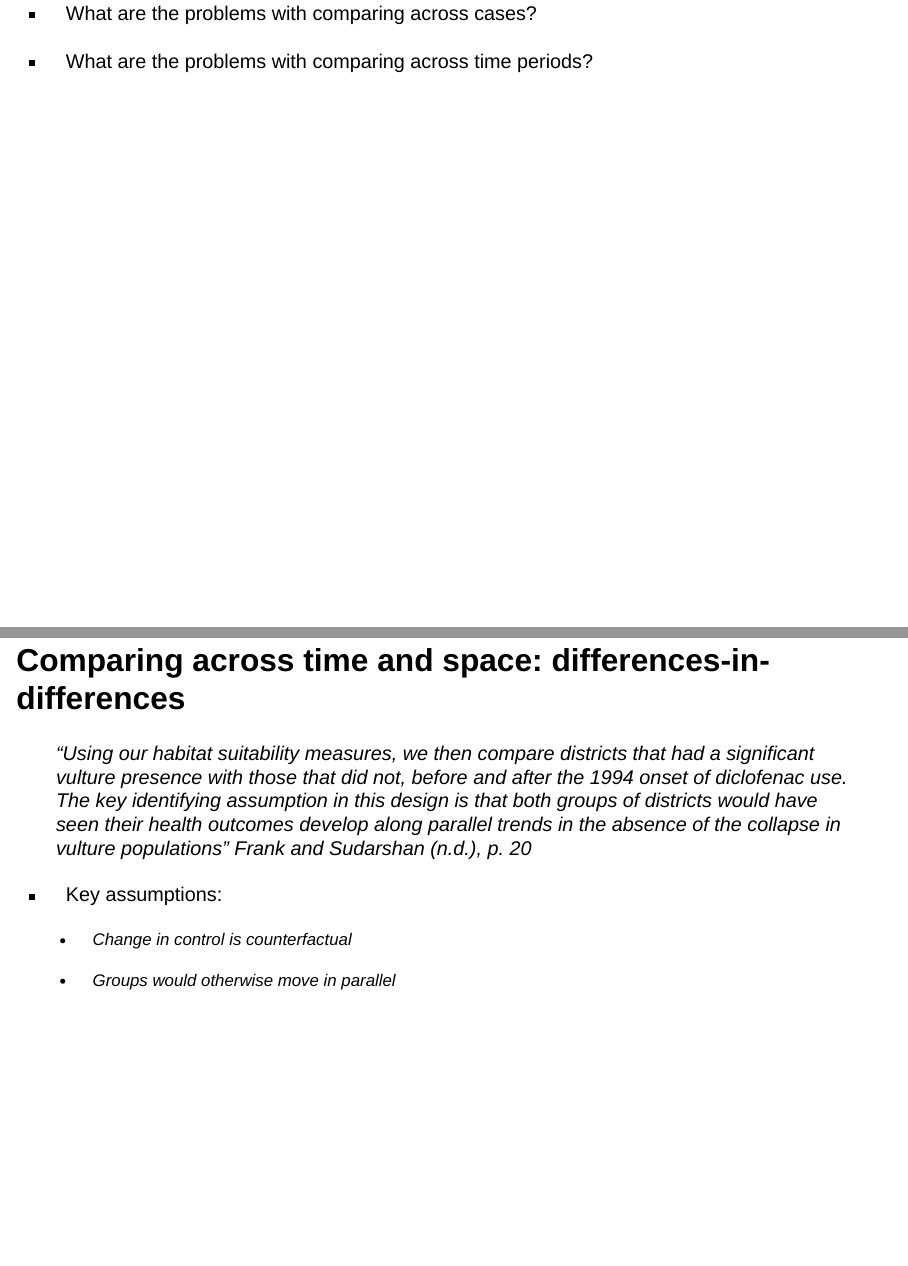
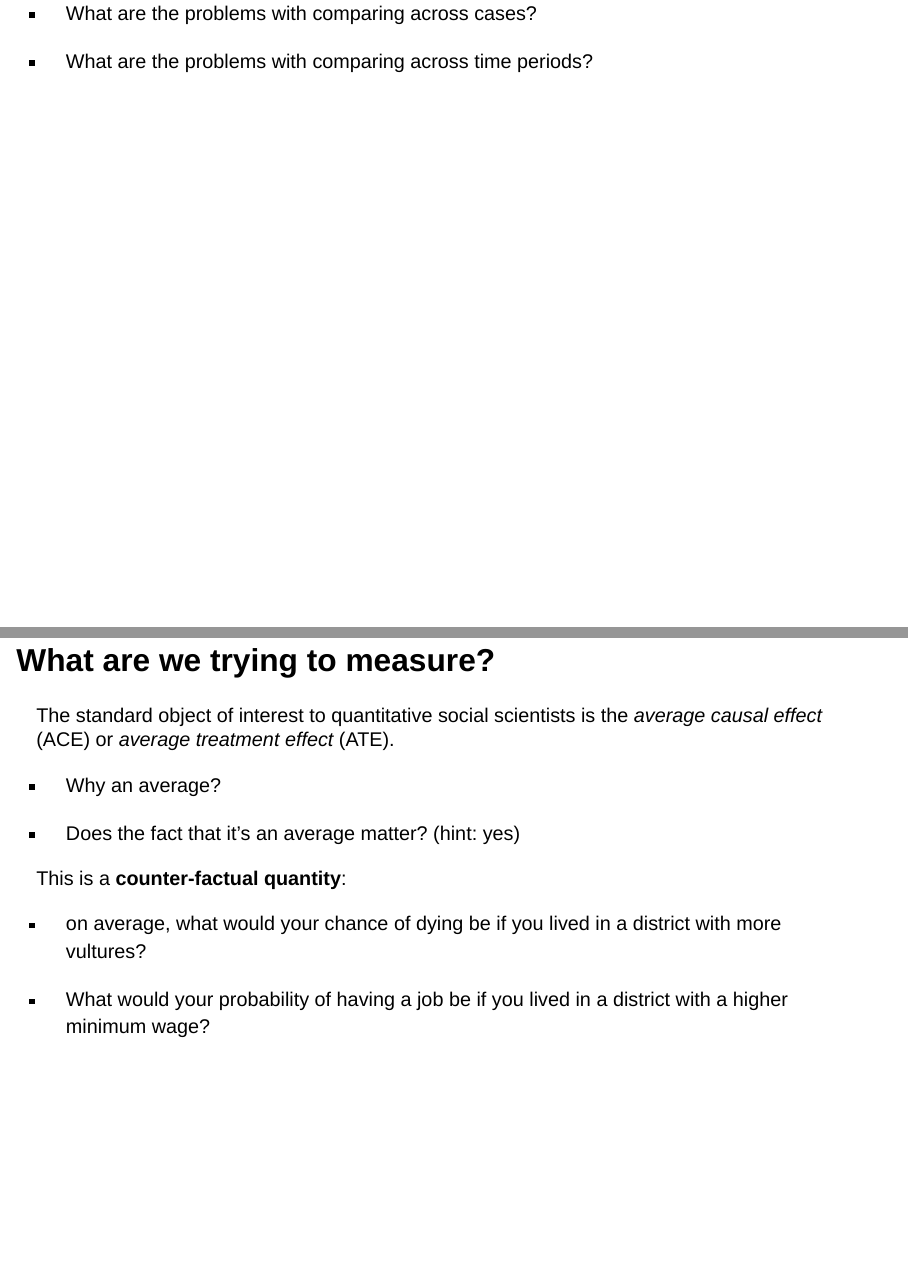
Before and after one commit to gabrielfgm/intro-glob-econ-hist-slides, a Quarto document (08-slides.qmd): pages 14 and 15 of 20 before the commit and pages 14 and 15 of 21 after it, joined at a grey line. Rendered offline with R 4.5, knitr and Pandoc in place of Quarto, with nearby package versions; drawn as Slidy slides in place of the format the file asks for.

Commit message:
added a slide on what the estimand is

```diff
--- a/08-slides.qmd
+++ b/08-slides.qmd
@@ -134,6 +134,23 @@ given to cattle.
 -   What are the problems with comparing across time periods?
 :::
 
+## What are we trying to measure?  {.smaller}
+
+The standard object of interest to quantitative social scientists is the
+*average causal effect* (ACE) or *average treatment effect* (ATE).
+
+-   Why an average?
+
+-   Does the fact that it's an average matter? (hint: yes)
+
+This is a **counter-factual quantity**:
+
+-   on average, what would your chance of dying be if you lived in a
+    district with more vultures?
+
+-   What would your probability of having a job be if you lived in a
+    district with a higher minimum wage?
+
 ## Comparing across time and space: differences-in-differences  {.smaller}
 
 > "Using our habitat suitability measures, we then compare districts
```
Also changed, not shown: 08-slides.html.
